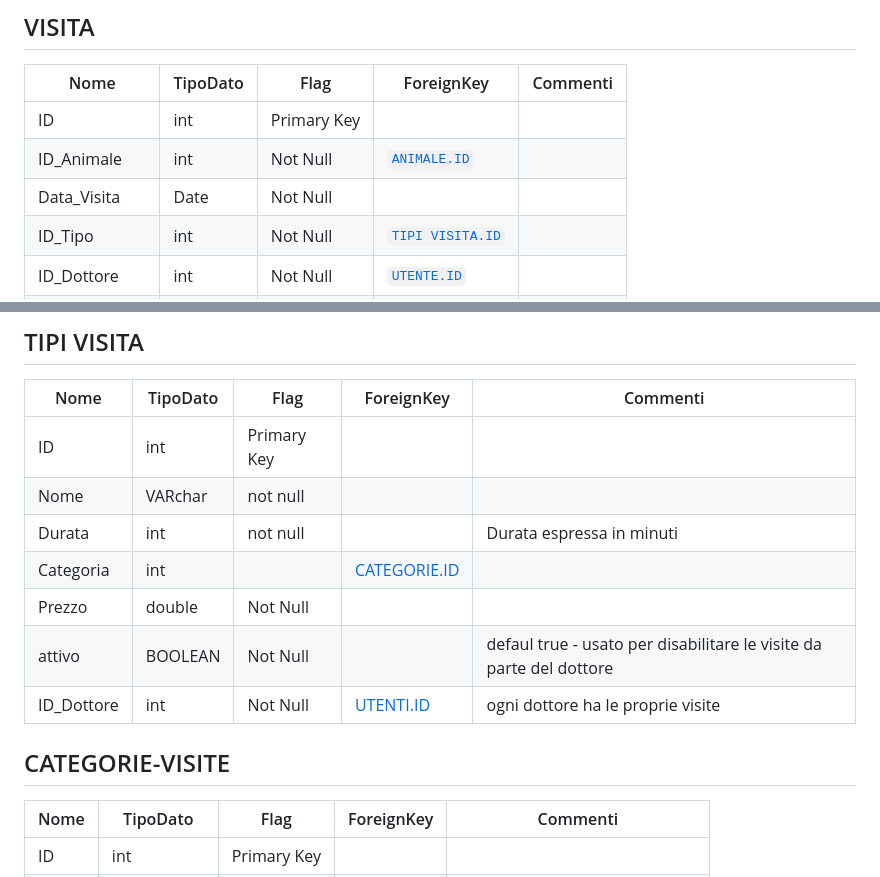
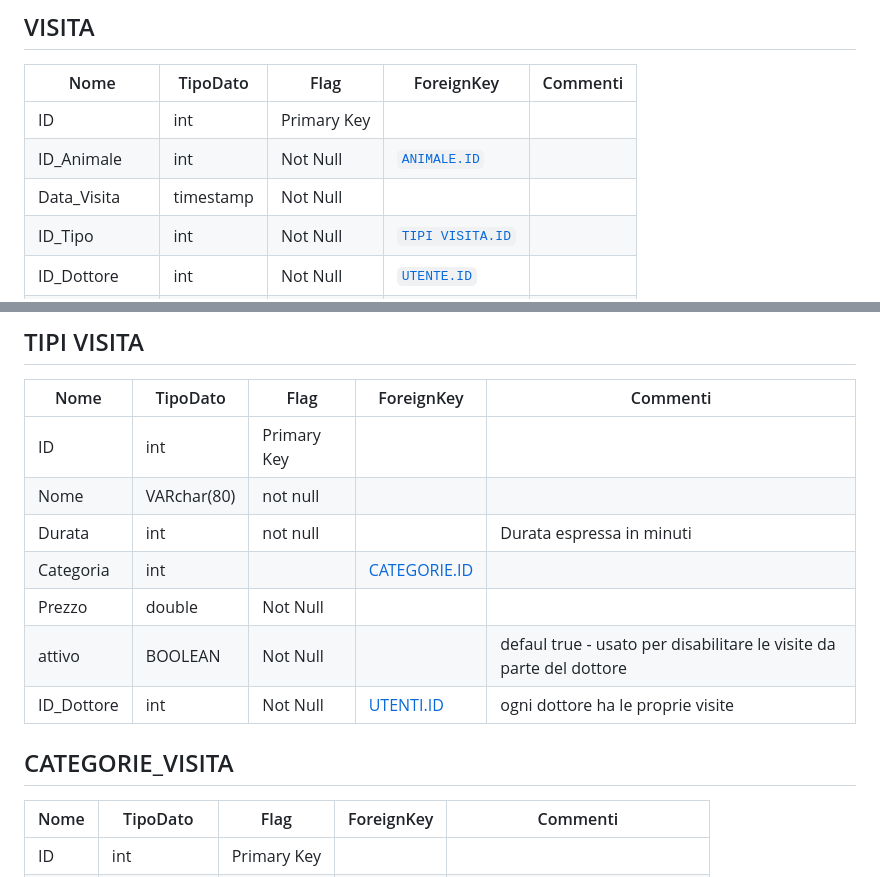
Before and after one commit to aChiampo/LearningByProject, a Markdown page: Documentazione/Tabelle_EasyRead.md, 2 parts joined by grey strips. Drawn GitHub-style.

```diff
--- a/Documentazione/Tabelle_EasyRead.md
+++ b/Documentazione/Tabelle_EasyRead.md
@@ -75,7 +75,7 @@
 | --- | --- | --- | --- | --- |
 | ID | int | Primary Key | | |
 | ID_Animale | int | Not Null | [`ANIMALE.ID`](#animale) | |
-| Data_Visita | Date | Not Null | | |
+| Data_Visita | timestamp | Not Null | | |
 | ID_Tipo | int | Not Null | [`TIPI VISITA.ID`](#tipi-visita) | |
 | ID_Dottore | int | Not Null | [`UTENTE.ID`](#utente) | |
 | ID_Pagamento | int | | [`PAGAMENTI.ID`](#pagamenti) | |
@@ -86,14 +86,14 @@
 | Nome | TipoDato | Flag | ForeignKey | Commenti |
 | --- | --- | --- | --- | --- |
 | ID | int | Primary Key | | |
-| Nome | VARchar | not null | | |
+| Nome | VARchar(80) | not null | | |
 | Durata | int | not null | | Durata espressa in minuti |
 | Categoria | int | | [CATEGORIE.ID](#CATEGORIE-VISITE) |  |
 | Prezzo | double | Not Null | | |
 | attivo | BOOLEAN | Not Null | | defaul true - usato per disabilitare le visite da parte del dottore|
 | ID_Dottore | int | Not Null | [UTENTI.ID](#utenti) | ogni dottore ha le proprie visite |
 
-## CATEGORIE-VISITE
+## CATEGORIE_VISITA
 | Nome | TipoDato | Flag | ForeignKey | Commenti |
 | --- | --- | --- | --- | --- |
 | ID | int | Primary Key | | |
```
Also changed, not shown: other parts of Documentazione/Tabelle_EasyRead.md (+8 -8 lines).
